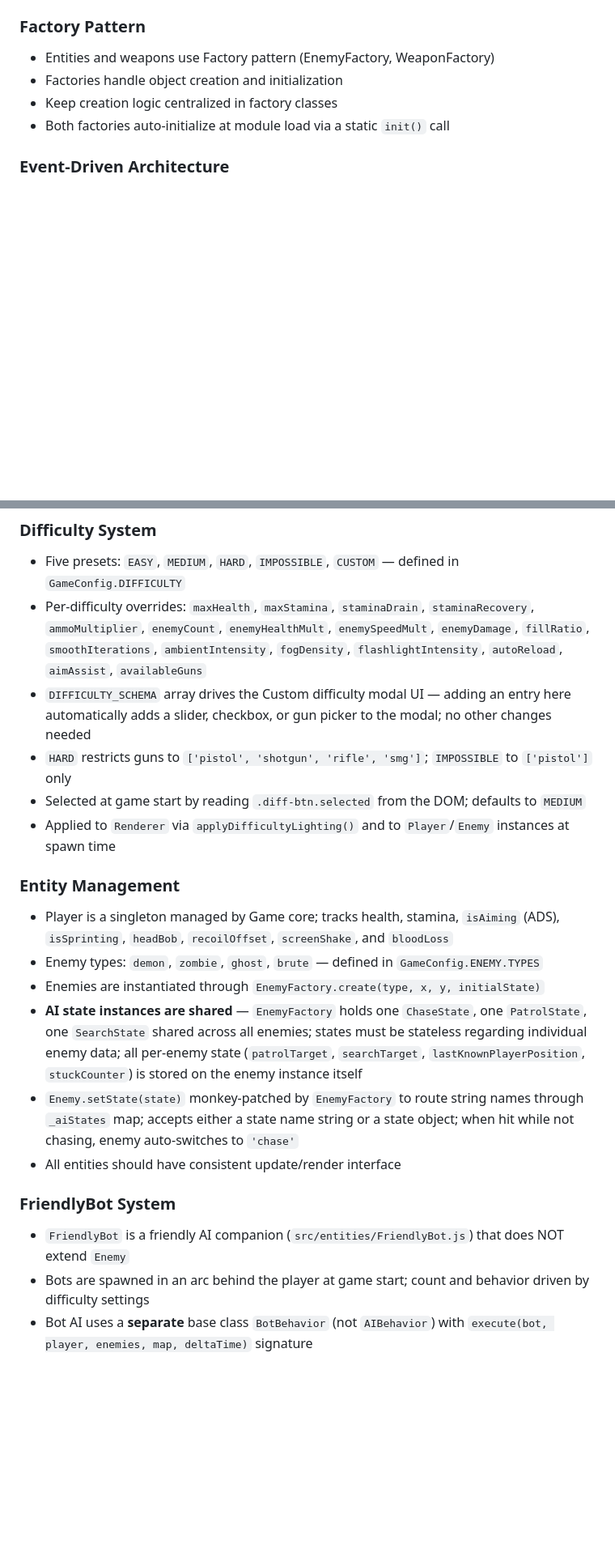
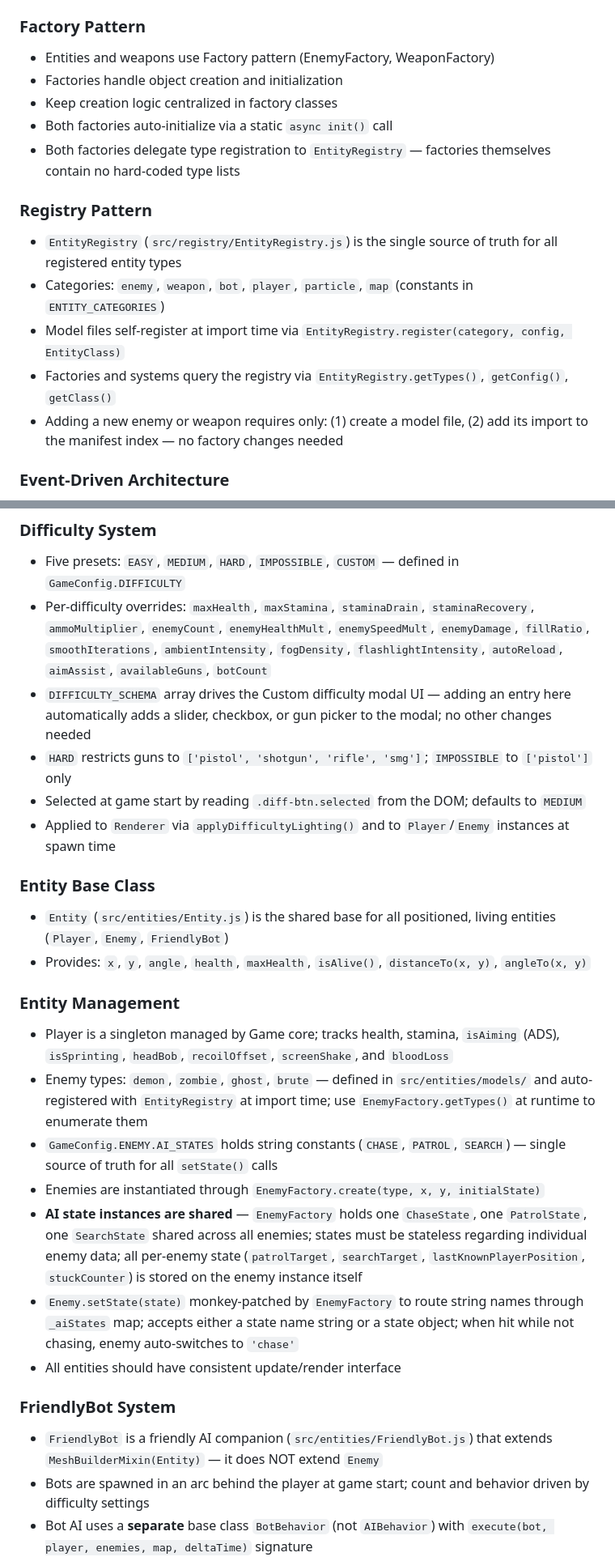
Before and after one commit to ThiagoPereiraUFV/doom-eternal-nightmare, a Markdown page: .github/copilot-instructions.md, 2 parts joined by grey strips. Shown at 81% size. Drawn GitHub-style; blank space fills up the shorter version.

```diff
--- a/.github/copilot-instructions.md
+++ b/.github/copilot-instructions.md
@@ -16,7 +16,15 @@ This is a DOOM-style 3D game engine built with vanilla JavaScript and Three.js.
 - Entities and weapons use Factory pattern (EnemyFactory, WeaponFactory)
 - Factories handle object creation and initialization
 - Keep creation logic centralized in factory classes
-- Both factories auto-initialize at module load via a static `init()` call
+- Both factories auto-initialize via a static `async init()` call
+- Both factories delegate type registration to `EntityRegistry` — factories themselves contain no hard-coded type lists
+
+### Registry Pattern
+- `EntityRegistry` (`src/registry/EntityRegistry.js`) is the single source of truth for all registered entity types
+- Categories: `enemy`, `weapon`, `bot`, `player`, `particle`, `map` (constants in `ENTITY_CATEGORIES`)
+- Model files self-register at import time via `EntityRegistry.register(category, config, EntityClass)`
+- Factories and systems query the registry via `EntityRegistry.getTypes()`, `getConfig()`, `getClass()`
+- Adding a new enemy or weapon requires only: (1) create a model file, (2) add its import to the manifest index — no factory changes needed
 
 ### Event-Driven Architecture
 - Use EventManager for decoupled communication between systems
@@ -144,22 +152,27 @@ This is a DOOM-style 3D game engine built with vanilla JavaScript and Three.js.
 
 ### Difficulty System
 - Five presets: `EASY`, `MEDIUM`, `HARD`, `IMPOSSIBLE`, `CUSTOM` — defined in `GameConfig.DIFFICULTY`
-- Per-difficulty overrides: `maxHealth`, `maxStamina`, `staminaDrain`, `staminaRecovery`, `ammoMultiplier`, `enemyCount`, `enemyHealthMult`, `enemySpeedMult`, `enemyDamage`, `fillRatio`, `smoothIterations`, `ambientIntensity`, `fogDensity`, `flashlightIntensity`, `autoReload`, `aimAssist`, `availableGuns`
+- Per-difficulty overrides: `maxHealth`, `maxStamina`, `staminaDrain`, `staminaRecovery`, `ammoMultiplier`, `enemyCount`, `enemyHealthMult`, `enemySpeedMult`, `enemyDamage`, `fillRatio`, `smoothIterations`, `ambientIntensity`, `fogDensity`, `flashlightIntensity`, `autoReload`, `aimAssist`, `availableGuns`, `botCount`
 - `DIFFICULTY_SCHEMA` array drives the Custom difficulty modal UI — adding an entry here automatically adds a slider, checkbox, or gun picker to the modal; no other changes needed
 - `HARD` restricts guns to `['pistol', 'shotgun', 'rifle', 'smg']`; `IMPOSSIBLE` to `['pistol']` only
 - Selected at game start by reading `.diff-btn.selected` from the DOM; defaults to `MEDIUM`
 - Applied to `Renderer` via `applyDifficultyLighting()` and to `Player`/`Enemy` instances at spawn time
 
+### Entity Base Class
+- `Entity` (`src/entities/Entity.js`) is the shared base for all positioned, living entities (`Player`, `Enemy`, `FriendlyBot`)
+- Provides: `x`, `y`, `angle`, `health`, `maxHealth`, `isAlive()`, `distanceTo(x, y)`, `angleTo(x, y)`
+
 ### Entity Management
 - Player is a singleton managed by Game core; tracks health, stamina, `isAiming` (ADS), `isSprinting`, `headBob`, `recoilOffset`, `screenShake`, and `bloodLoss`
-- Enemy types: `demon`, `zombie`, `ghost`, `brute` — defined in `GameConfig.ENEMY.TYPES`
+- Enemy types: `demon`, `zombie`, `ghost`, `brute` — defined in `src/entities/models/` and auto-registered with `EntityRegistry` at import time; use `EnemyFactory.getTypes()` at runtime to enumerate them
+- `GameConfig.ENEMY.AI_STATES` holds string constants (`CHASE`, `PATROL`, `SEARCH`) — single source of truth for all `setState()` calls
 - Enemies are instantiated through `EnemyFactory.create(type, x, y, initialState)`
 - **AI state instances are shared** — `EnemyFactory` holds one `ChaseState`, one `PatrolState`, one `SearchState` shared across all enemies; states must be stateless regarding individual enemy data; all per-enemy state (`patrolTarget`, `searchTarget`, `lastKnownPlayerPosition`, `stuckCounter`) is stored on the enemy instance itself
 - `Enemy.setState(state)` monkey-patched by `EnemyFactory` to route string names through `_aiStates` map; accepts either a state name string or a state object; when hit while not chasing, enemy auto-switches to `'chase'`
 - All entities should have consistent update/render interface
 
 ### FriendlyBot System
-- `FriendlyBot` is a friendly AI companion (`src/entities/FriendlyBot.js`) that does NOT extend `Enemy`
+- `FriendlyBot` is a friendly AI companion (`src/entities/FriendlyBot.js`) that extends `MeshBuilderMixin(Entity)` — it does NOT extend `Enemy`
 - Bots are spawned in an arc behind the player at game start; count and behavior driven by difficulty settings
 - Bot AI uses a **separate** base class `BotBehavior` (not `AIBehavior`) with `execute(bot, player, enemies, map, deltaTime)` signature
 - Three bot states: `BotFollowState` (follow player + engage enemies), `BotIdleState` (hold position, short-range engage), `BotSearchClearState` (wander + clear area)
```
Also changed, not shown: other parts of .github/copilot-instructions.md (+14 -11 lines), README.md (+32 -22 lines).
